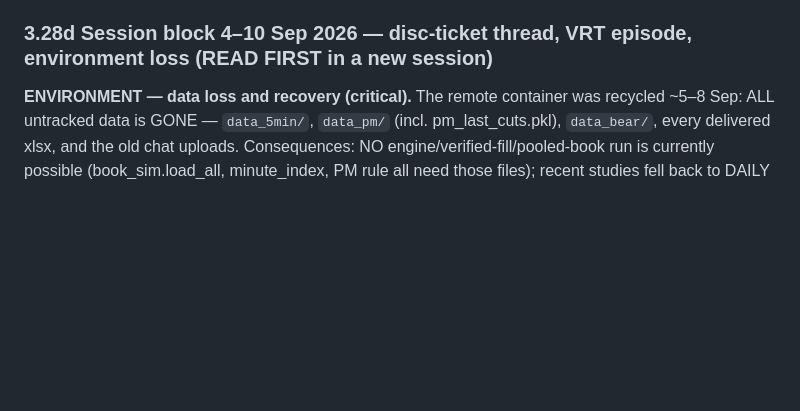
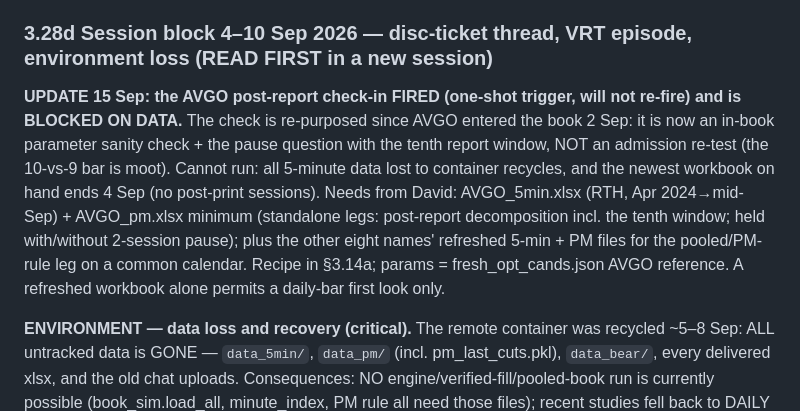
Before and after one commit to davidtfewer-creator/David-Fewer, a Markdown page: HANDOVER.md, the part around the change. GitHub-like rendering; blank space fills up the shorter version.

Commit message:
HANDOVER: AVGO post-report check fired 15 Sep, blocked on data re-upload
Co-Authored-By: Claude Fable 5 <noreply@anthropic.com>
Claude-Session: https://claude.ai/code/session_0178GiHmUQ4DsQ7DkXVeeFvk

```diff
--- a/HANDOVER.md
+++ b/HANDOVER.md
@@ -659,6 +659,17 @@ recommended; the 15 Sep AVGO re-test reminder now doubles as the post-print para
 
 ### 3.28d Session block 4–10 Sep 2026 — disc-ticket thread, VRT episode, environment loss (READ FIRST in a new session)
 
+**UPDATE 15 Sep: the AVGO post-report check-in FIRED (one-shot trigger, will not re-fire) and is
+BLOCKED ON DATA.** The check is re-purposed since AVGO entered the book 2 Sep: it is now an
+in-book parameter sanity check + the pause question with the tenth report window, NOT an
+admission re-test (the 10-vs-9 bar is moot). Cannot run: all 5-minute data lost to container
+recycles, and the newest workbook on hand ends 4 Sep (no post-print sessions). Needs from David:
+AVGO_5min.xlsx (RTH, Apr 2024→mid-Sep) + AVGO_pm.xlsx minimum (standalone legs: post-report
+decomposition incl. the tenth window; held with/without 2-session pause); plus the other eight
+names' refreshed 5-min + PM files for the pooled/PM-rule leg on a common calendar. Recipe in
+§3.14a; params = fresh_opt_cands.json AVGO reference. A refreshed workbook alone permits a
+daily-bar first look only.
+
 **ENVIRONMENT — data loss and recovery (critical).** The remote container was recycled ~5–8 Sep:
 ALL untracked data is GONE — `data_5min/`, `data_pm/` (incl. pm_last_cuts.pkl), `data_bear/`,
 every delivered xlsx, and the old chat uploads. Consequences: NO engine/verified-fill/pooled-book
```
